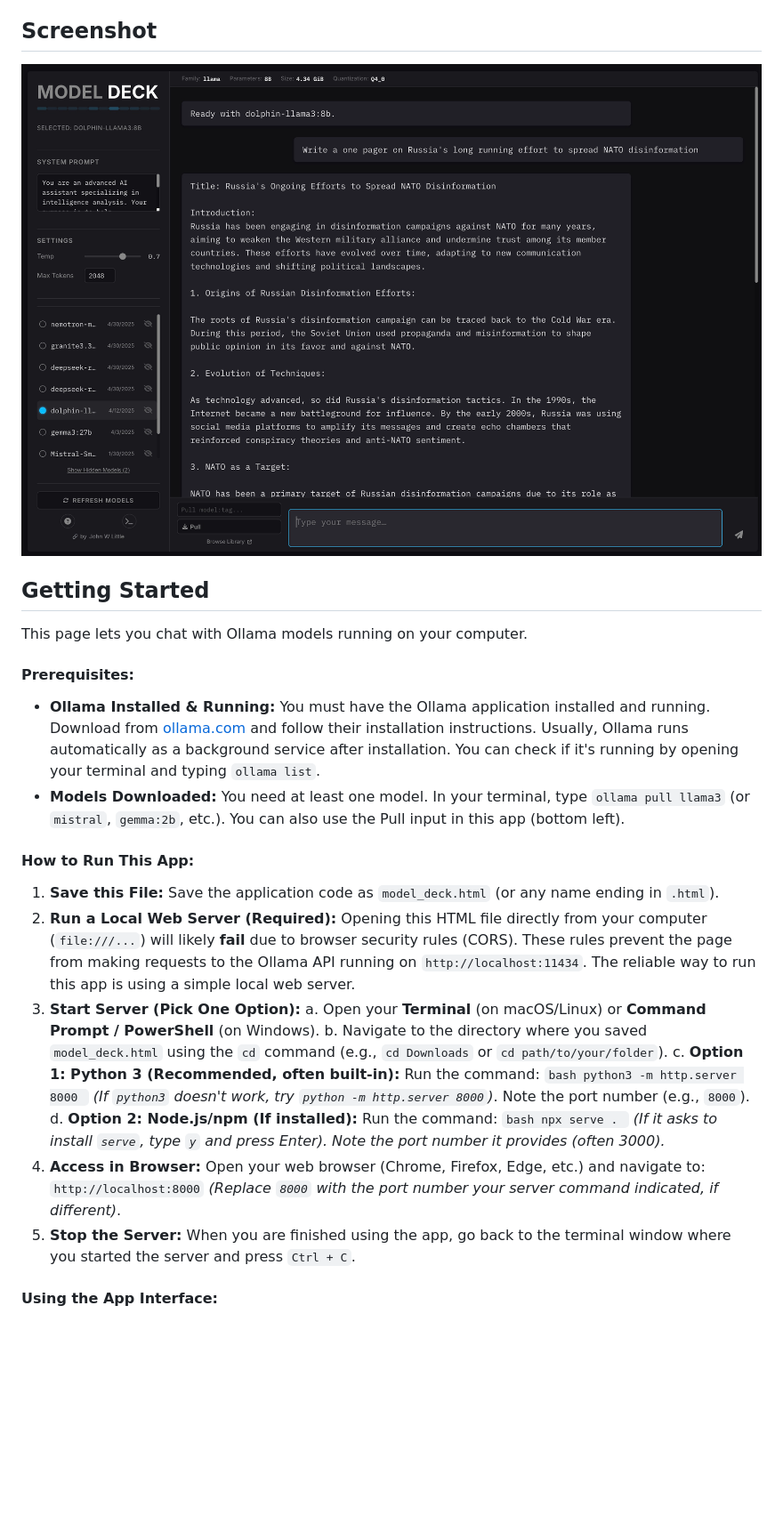
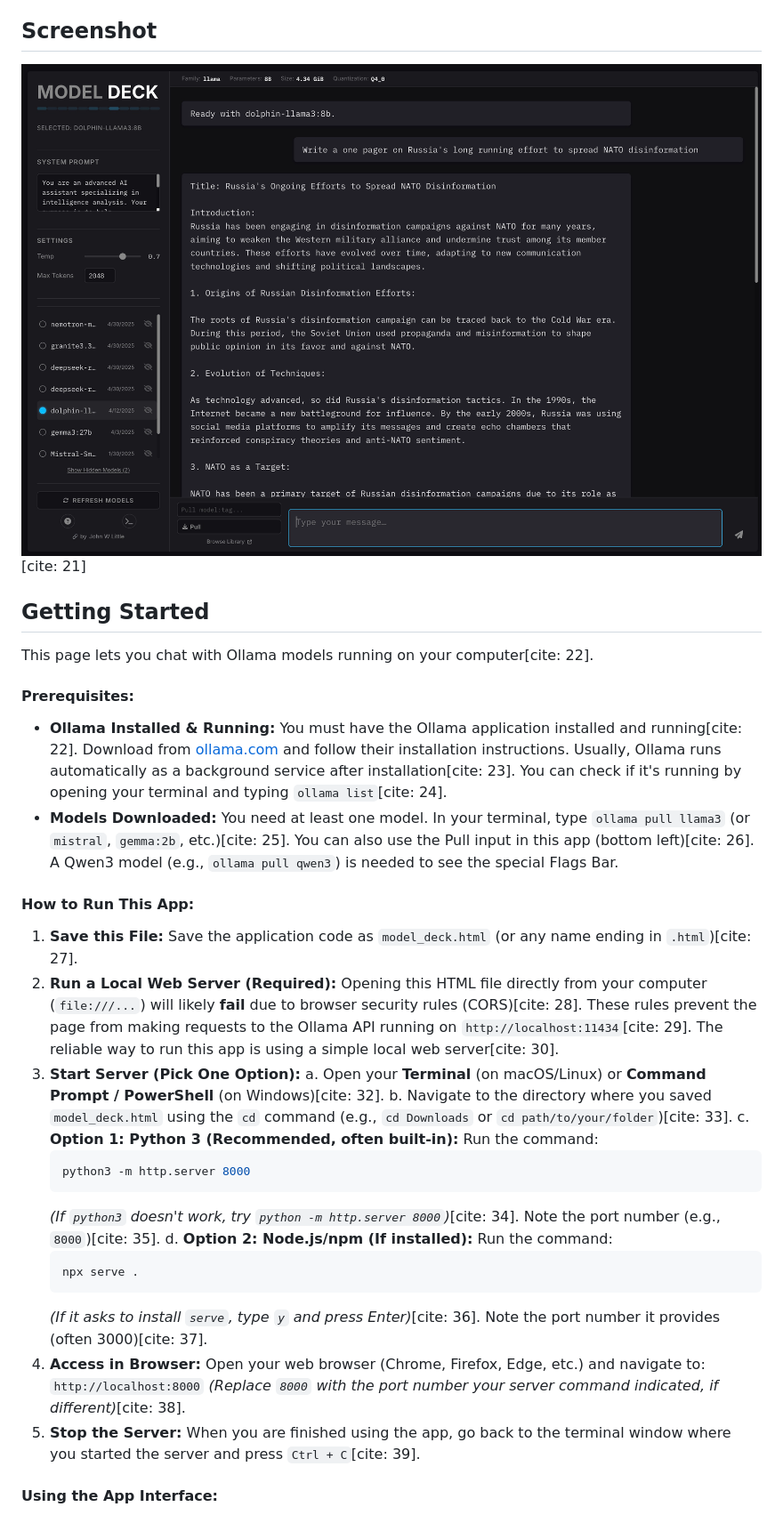
Before and after one commit to johnwlittle/Model-Deck, a Markdown page: README.md, the part around one of its changes. Shown at 89% size. Rendered like a GitHub page; blank space fills up the shorter version.

````diff
--- a/README.md
+++ b/README.md
@@ -38,40 +41,40 @@ My specific goals were to create a simple platform primarily for my own future p
 
 ## Screenshot
 
-![MODEL DECK Screenshot](modeldeckss1.jpg)
+![MODEL DECK Screenshot](modeldeckss1.jpg) [cite: 21]
 
 ## Getting Started
 
-This page lets you chat with Ollama models running on your computer.
+This page lets you chat with Ollama models running on your computer[cite: 22].
 
 #### Prerequisites:
 
-* **Ollama Installed & Running:** You must have the Ollama application installed and running. Download from [ollama.com](https://ollama.com) and follow their installation instructions. Usually, Ollama runs automatically as a background service after installation. You can check if it's running by opening your terminal and typing `ollama list`.
-* **Models Downloaded:** You need at least one model. In your terminal, type `ollama pull llama3` (or `mistral`, `gemma:2b`, etc.). You can also use the Pull input in this app (bottom left).
+* **Ollama Installed & Running:** You must have the Ollama application installed and running[cite: 22]. Download from [ollama.com](https://ollama.com) and follow their installation instructions. Usually, Ollama runs automatically as a background service after installation[cite: 23]. You can check if it's running by opening your terminal and typing `ollama list`[cite: 24].
+* **Models Downloaded:** You need at least one model. In your terminal, type `ollama pull llama3` (or `mistral`, `gemma:2b`, etc.)[cite: 25]. You can also use the Pull input in this app (bottom left)[cite: 26]. A Qwen3 model (e.g., `ollama pull qwen3`) is needed to see the special Flags Bar.
 
 #### How to Run This App:
 
-1.  **Save this File:** Save the application code as `model_deck.html` (or any name ending in `.html`).
-2.  **Run a Local Web Server (Required):** Opening this HTML file directly from your computer (`file:///...`) will likely **fail** due to browser security rules (CORS). These rules prevent the page from making requests to the Ollama API running on `http://localhost:11434`. The reliable way to run this app is using a simple local web server.
+1.  **Save this File:** Save the application code as `model_deck.html` (or any name ending in `.html`)[cite: 27].
+2.  **Run a Local Web Server (Required):** Opening this HTML file directly from your computer (`file:///...`) will likely **fail** due to browser security rules (CORS)[cite: 28]. These rules prevent the page from making requests to the Ollama API running on `http://localhost:11434`[cite: 29]. The reliable way to run this app is using a simple local web server[cite: 30].
 3.  **Start Server (Pick One Option):**
-    a.  Open your **Terminal** (on macOS/Linux) or **Command Prompt / PowerShell** (on Windows).
-    b.  Navigate to the directory where you saved `model_deck.html` using the `cd` command (e.g., `cd Downloads` or `cd path/to/your/folder`).
-    c.  **Option 1: Python 3 (Recommended, often built-in):**
-        Run the command:
-        ```bash
-        python3 -m http.server 8000
-        ```
-        *(If `python3` doesn't work, try `python -m http.server 8000`)*. Note the port number (e.g., `8000`).
-    d.  **Option 2: Node.js/npm (If installed):**
-        Run the command:
-        ```bash
-        npx serve .
-        ```
-        *(If it asks to install `serve`, type `y` and press Enter). Note the port number it provides (often 3000).*
+    a. Open your **Terminal** (on macOS/Linux) or **Command Prompt / PowerShell** (on Windows)[cite: 32].
+    b. Navigate to the directory where you saved `model_deck.html` using the `cd` command (e.g., `cd Downloads` or `cd path/to/your/folder`)[cite: 33].
+    c. **Option 1: Python 3 (Recommended, often built-in):**
+    Run the command:
+    ```bash
+    python3 -m http.server 8000
+    ```
+    *(If `python3` doesn't work, try `python -m http.server 8000`)*[cite: 34]. Note the port number (e.g., `8000`)[cite: 35].
+    d. **Option 2: Node.js/npm (If installed):**
+    Run the command:
+    ```bash
+    npx serve .
+    ```
+    *(If it asks to install `serve`, type `y` and press Enter)*[cite: 36]. Note the port number it provides (often 3000)[cite: 37].
 4.  **Access in Browser:** Open your web browser (Chrome, Firefox, Edge, etc.) and navigate to:
     `http://localhost:8000`
-    *(Replace `8000` with the port number your server command indicated, if different)*.
-5.  **Stop the Server:** When you are finished using the app, go back to the terminal window where you started the server and press `Ctrl + C`.
+    *(Replace `8000` with the port number your server command indicated, if different)*[cite: 38].
+5.  **Stop the Server:** When you are finished using the app, go back to the terminal window where you started the server and press `Ctrl + C`[cite: 39].
 
 #### Using the App Interface:
 
````
Also changed, not shown: other parts of README.md (+43 -36 lines).
